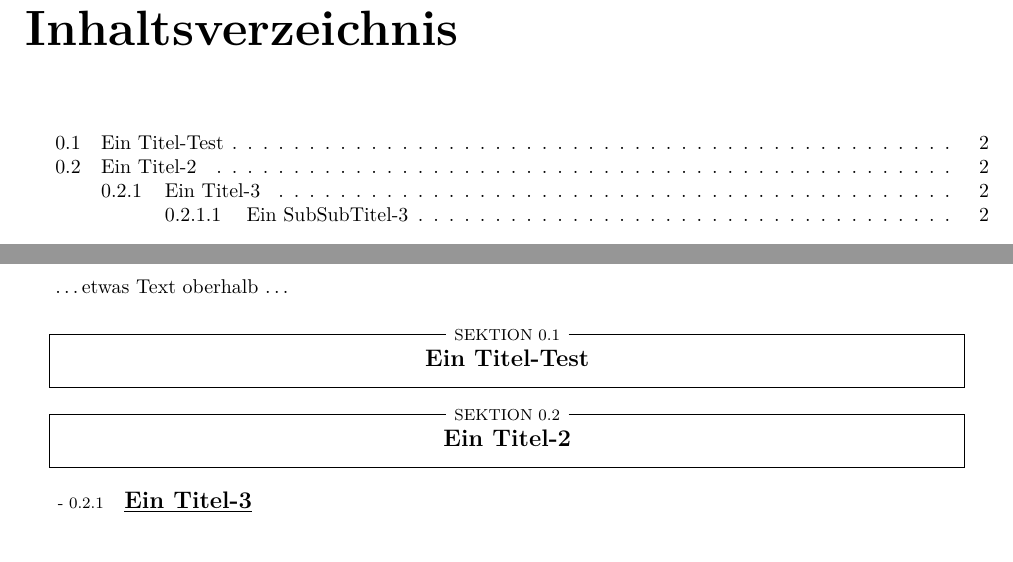
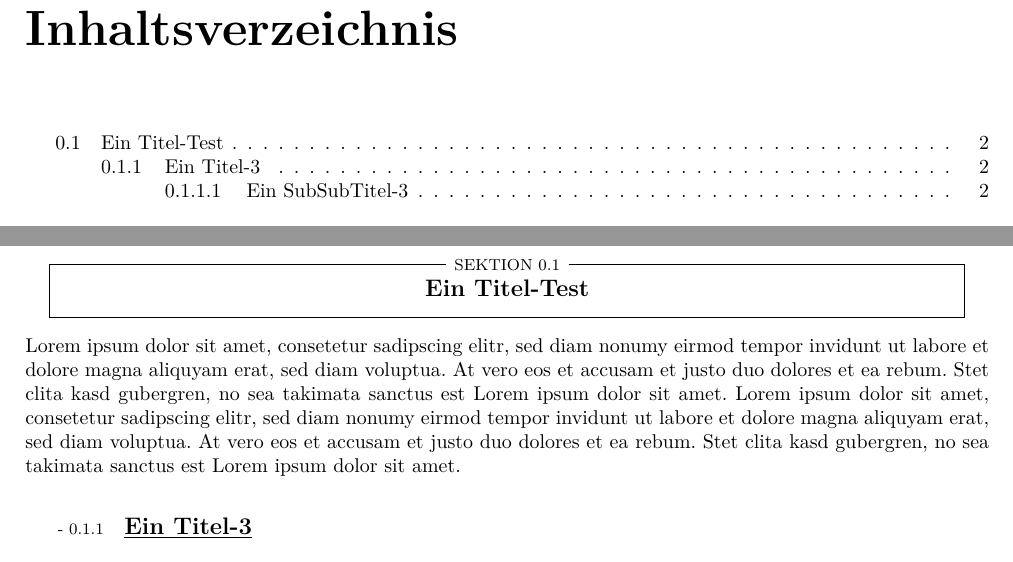
Before and after one commit to bmalum/bTex_Work, a LaTeX document (index.tex): two parts of pages 2 and 3 of 3, joined at a grey line, cut so that both start at the same text. Compiled offline with pdfLaTeX.

Commit message:
Cosmetic Update
Now u can see better the Design ;)

* Lorem Ipsum Fill in
* Del of the 2nd Section
* Keeping my Goal (neq Goat) in eyes

```diff
--- a/index.tex
+++ b/index.tex
@@ -37,7 +37,6 @@
 \maketitle
 \tableofcontents \newpage
 
-\ldots etwas Text oberhalb \ldots
 \section{Ein Titel-Test}
-\section{Ein Titel-2}
+Lorem ipsum dolor sit amet, consetetur sadipscing elitr, sed diam nonumy eirmod tempor invidunt ut labore et dolore magna aliquyam erat, sed diam voluptua. At vero eos et accusam et justo duo dolores et ea rebum. Stet clita kasd gubergren, no sea takimata sanctus est Lorem ipsum dolor sit amet. Lorem ipsum dolor sit amet, consetetur sadipscing elitr, sed diam nonumy eirmod tempor invidunt ut labore et dolore magna aliquyam erat, sed diam voluptua. At vero eos et accusam et justo duo dolores et ea rebum. Stet clita kasd gubergren, no sea takimata sanctus est Lorem ipsum dolor sit amet.
 \subsection{Ein Titel-3}
```
Also changed, not shown: index.pdf, index.tex (2 more changed lines).
